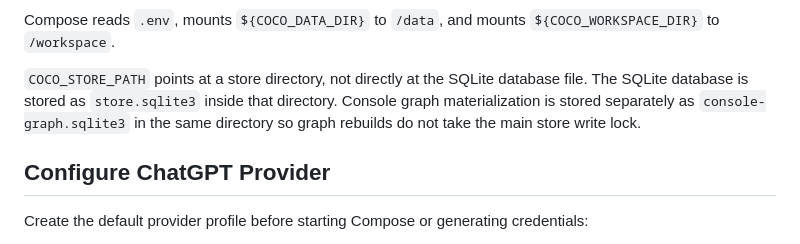
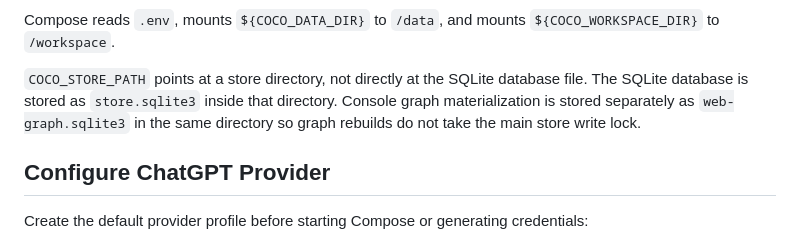
Before and after one commit to linw1995/coco, a Markdown page: docs/docker-compose.md, the part around the change. Rendered like a GitHub page.

Commit message:
Document web graph database filename

```diff
--- a/docs/docker-compose.md
+++ b/docs/docker-compose.md
@@ -71,7 +71,7 @@ Compose reads `.env`, mounts `${COCO_DATA_DIR}` to `/data`, and mounts
 `COCO_STORE_PATH` points at a store directory, not directly at the SQLite
 database file. The SQLite database is stored as `store.sqlite3` inside that
 directory. Console graph materialization is stored separately as
-`console-graph.sqlite3` in the same directory so graph rebuilds do not take the
+`web-graph.sqlite3` in the same directory so graph rebuilds do not take the
 main store write lock.
 
 ## Configure ChatGPT Provider
```
